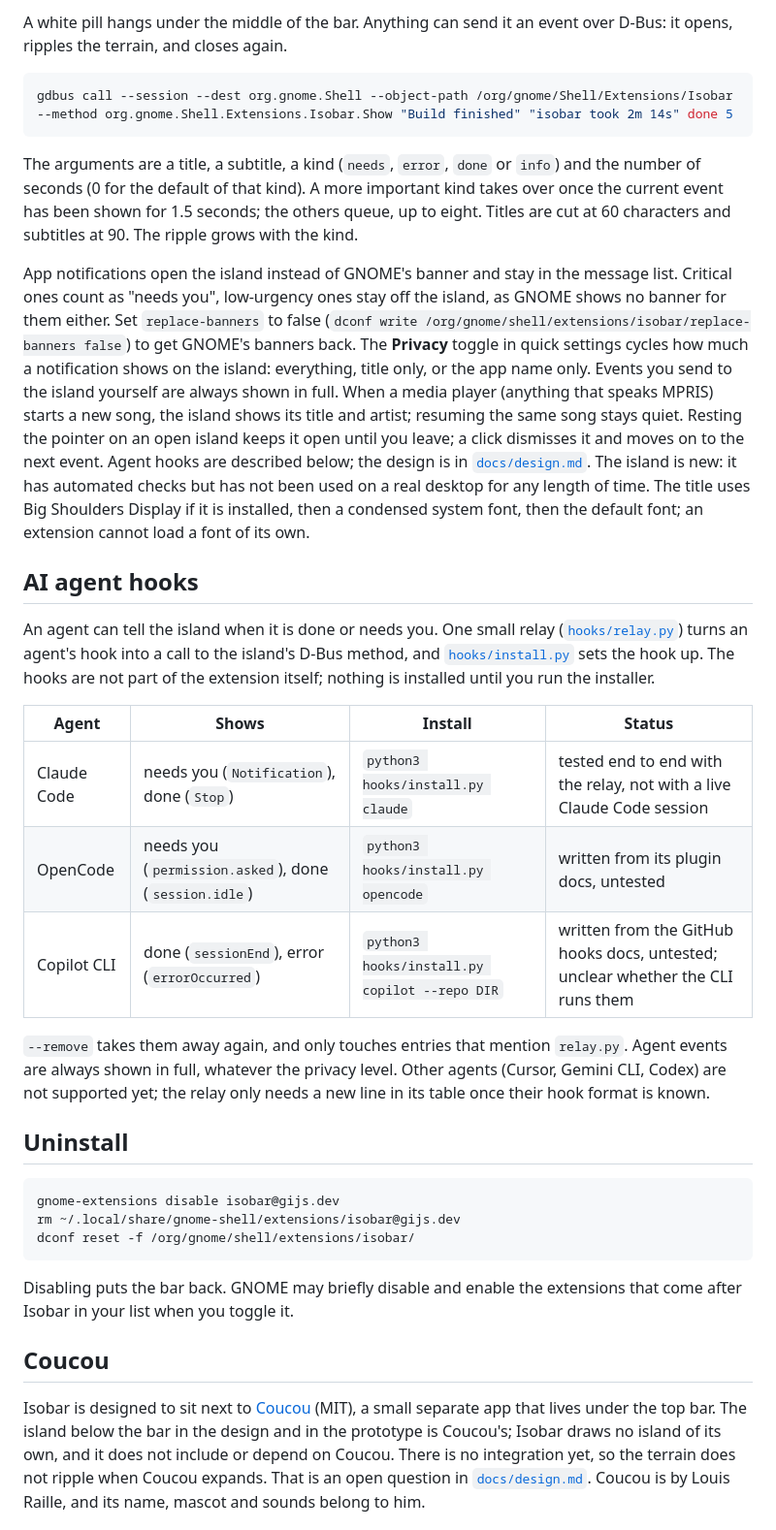
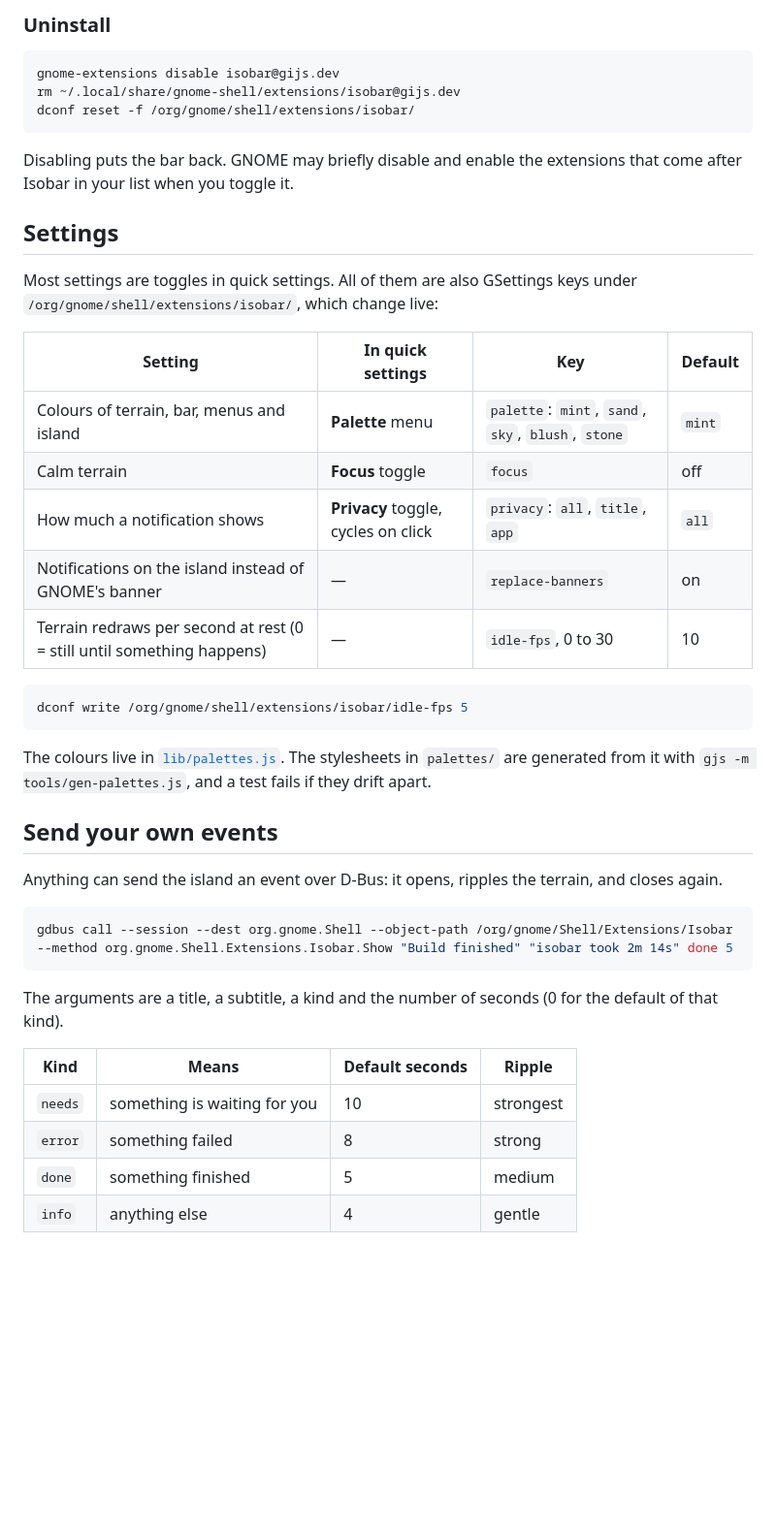
Before and after one commit to CaptainPancakeWithBacon/isobar, a Markdown page: README.md, the part around one of its changes. Shown at 97% size. GitHub-like rendering; blank space fills up the shorter version.

````diff
--- a/README.md
+++ b/README.md
@@ -82,26 +75,4 @@ Focus is the toggle in quick settings. It is stored in `/org/gnome/shell/extensi
-A white pill hangs under the middle of the bar. Anything can send it an event over D-Bus: it opens, ripples the terrain, and closes again.
-
-```bash
-gdbus call --session --dest org.gnome.Shell --object-path /org/gnome/Shell/Extensions/Isobar --method org.gnome.Shell.Extensions.Isobar.Show "Build finished" "isobar took 2m 14s" done 5
-```
-
-The arguments are a title, a subtitle, a kind (`needs`, `error`, `done` or `info`) and the number of seconds (0 for the default of that kind). A more important kind takes over once the current event has been shown for 1.5 seconds; the others queue, up to eight. Titles are cut at 60 characters and subtitles at 90. The ripple grows with the kind.
-
-App notifications open the island instead of GNOME's banner and stay in the message list. Critical ones count as "needs you", low-urgency ones stay off the island, as GNOME shows no banner for them either. Set `replace-banners` to false (`dconf write /org/gnome/shell/extensions/isobar/replace-banners false`) to get GNOME's banners back. The **Privacy** toggle in quick settings cycles how much a notification shows on the island: everything, title only, or the app name only. Events you send to the island yourself are always shown in full. When a media player (anything that speaks MPRIS) starts a new song, the island shows its title and artist; resuming the same song stays quiet. Resting the pointer on an open island keeps it open until you leave; a click dismisses it and moves on to the next event. Agent hooks are described below; the design is in [`docs/design.md`](docs/design.md). The island is new: it has automated checks but has not been used on a real desktop for any length of time. The title uses Big Shoulders Display if it is installed, then a condensed system font, then the default font; an extension cannot load a font of its own.
-
-## AI agent hooks
-
-An agent can tell the island when it is done or needs you. One small relay ([`hooks/relay.py`](hooks/relay.py)) turns an agent's hook into a call to the island's D-Bus method, and [`hooks/install.py`](hooks/install.py) sets the hook up. The hooks are not part of the extension itself; nothing is installed until you run the installer.
-
-| Agent | Shows | Install | Status |
-| --- | --- | --- | --- |
-| Claude Code | needs you (`Notification`), done (`Stop`) | `python3 hooks/install.py claude` | tested end to end with the relay, not with a live Claude Code session |
-| OpenCode | needs you (`permission.asked`), done (`session.idle`) | `python3 hooks/install.py opencode` | written from its plugin docs, untested |
-| Copilot CLI | done (`sessionEnd`), error (`errorOccurred`) | `python3 hooks/install.py copilot --repo DIR` | written from the GitHub hooks docs, untested; unclear whether the CLI runs them |
-
-`--remove` takes them away again, and only touches entries that mention `relay.py`. Agent events are always shown in full, whatever the privacy level. Other agents (Cursor, Gemini CLI, Codex) are not supported yet; the relay only needs a new line in its table once their hook format is known.
-
-## Uninstall
+### Uninstall
 
 ```bash
 gnome-extensions disable isobar@gijs.dev
@@ -111,6 +82,38 @@ dconf reset -f /org/gnome/shell/extensions/isobar/
 
 Disabling puts the bar back. GNOME may briefly disable and enable the extensions that come after Isobar in your list when you toggle it.
 
-## Coucou
+## Settings
 
-Isobar is designed to sit next to [Coucou](https://github.com/Louis-CFM/coucou) (MIT), a small separate app that lives under the top bar. The island below the bar in the design and in the prototype is Coucou's; Isobar draws no island of its own, and it does not include or depend on Coucou. There is no integration yet, so the terrain does not ripple when Coucou expands. That is an open question in [`docs/design.md`](docs/design.md). Coucou is by Louis Raille, and its name, mascot and sounds belong to him.
+Most settings are toggles in quick settings. All of them are also GSettings keys under `/org/gnome/shell/extensions/isobar/`, which change live:
+
+| Setting | In quick settings | Key | Default |
+| --- | --- | --- | --- |
+| Colours of terrain, bar, menus and island | **Palette** menu | `palette`: `mint`, `sand`, `sky`, `blush`, `stone` | `mint` |
+| Calm terrain | **Focus** toggle | `focus` | off |
+| How much a notification shows | **Privacy** toggle, cycles on click | `privacy`: `all`, `title`, `app` | `all` |
+| Notifications on the island instead of GNOME's banner | — | `replace-banners` | on |
+| Terrain redraws per second at rest (0 = still until something happens) | — | `idle-fps`, 0 to 30 | 10 |
+
+```bash
+dconf write /org/gnome/shell/extensions/isobar/idle-fps 5
+```
+
+The colours live in [`lib/palettes.js`](lib/palettes.js). The stylesheets in `palettes/` are generated from it with `gjs -m tools/gen-palettes.js`, and a test fails if they drift apart.
+
+## Send your own events
+
+Anything can send the island an event over D-Bus: it opens, ripples the terrain, and closes again.
+
+```bash
+gdbus call --session --dest org.gnome.Shell --object-path /org/gnome/Shell/Extensions/Isobar --method org.gnome.Shell.Extensions.Isobar.Show "Build finished" "isobar took 2m 14s" done 5
+```
+
+The arguments are a title, a subtitle, a kind and the number of seconds (0 for the default of that kind).
+
+| Kind | Means | Default seconds | Ripple |
+| --- | --- | --- | --- |
+| `needs` | something is waiting for you | 10 | strongest |
+| `error` | something failed | 8 | strong |
+| `done` | something finished | 5 | medium |
+| `info` | anything else | 4 | gentle |
+
````
Also changed, not shown: other parts of README.md (+89 -57 lines).
